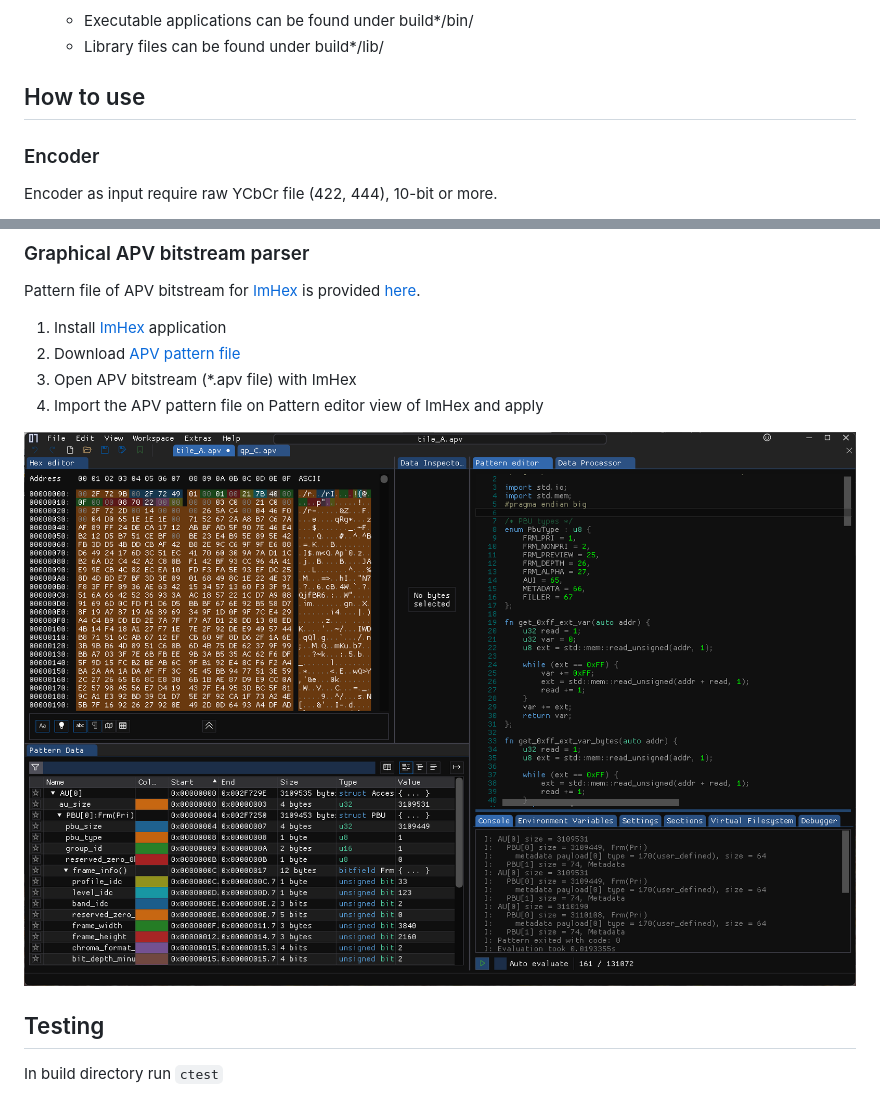
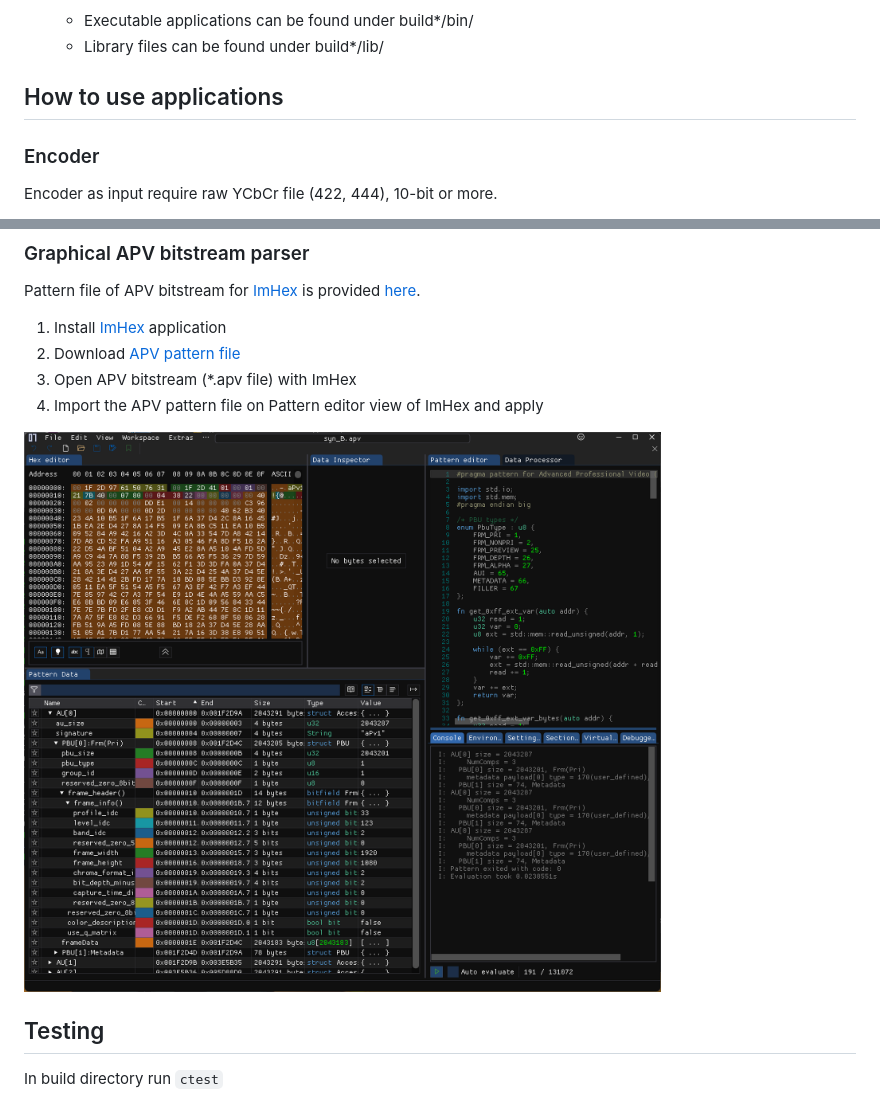
Before and after one commit to alejandro-arango-epicgames/openapv, a Markdown page: README.md, 2 parts joined by grey strips. GitHub-like rendering; pictures changed too: readme/img/apv_parser_on_imhex.png.

```diff
--- a/README.md
+++ b/README.md
@@ -71,7 +71,7 @@ The APV codec standard has the following features:
   - Executable applications can be found under build*/bin/
   - Library files can be found under build*/lib/
 
-## How to use
+## How to use applications
 ### Encoder
 
 Encoder as input require raw YCbCr file (422, 444), 10-bit or more.
```
Also changed, not shown: 2 other files.
